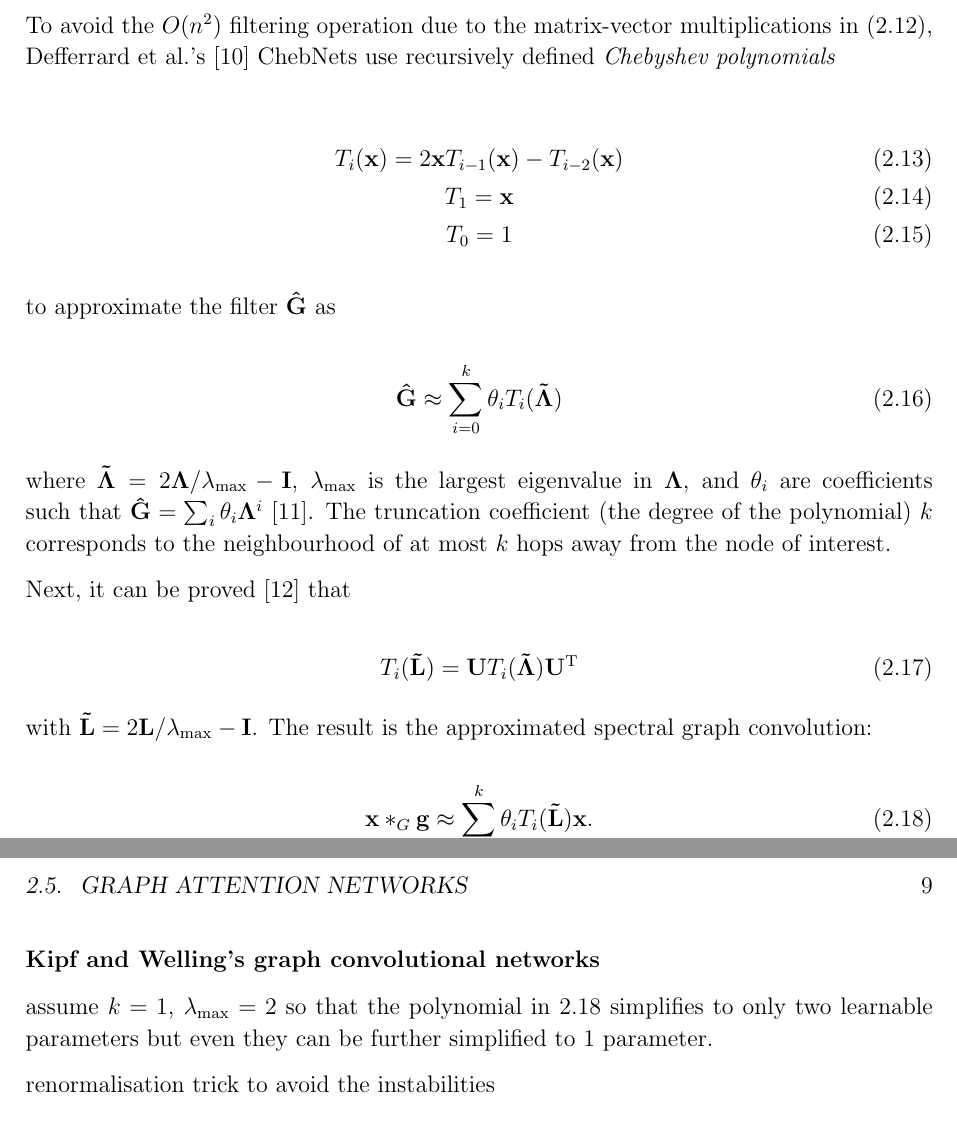
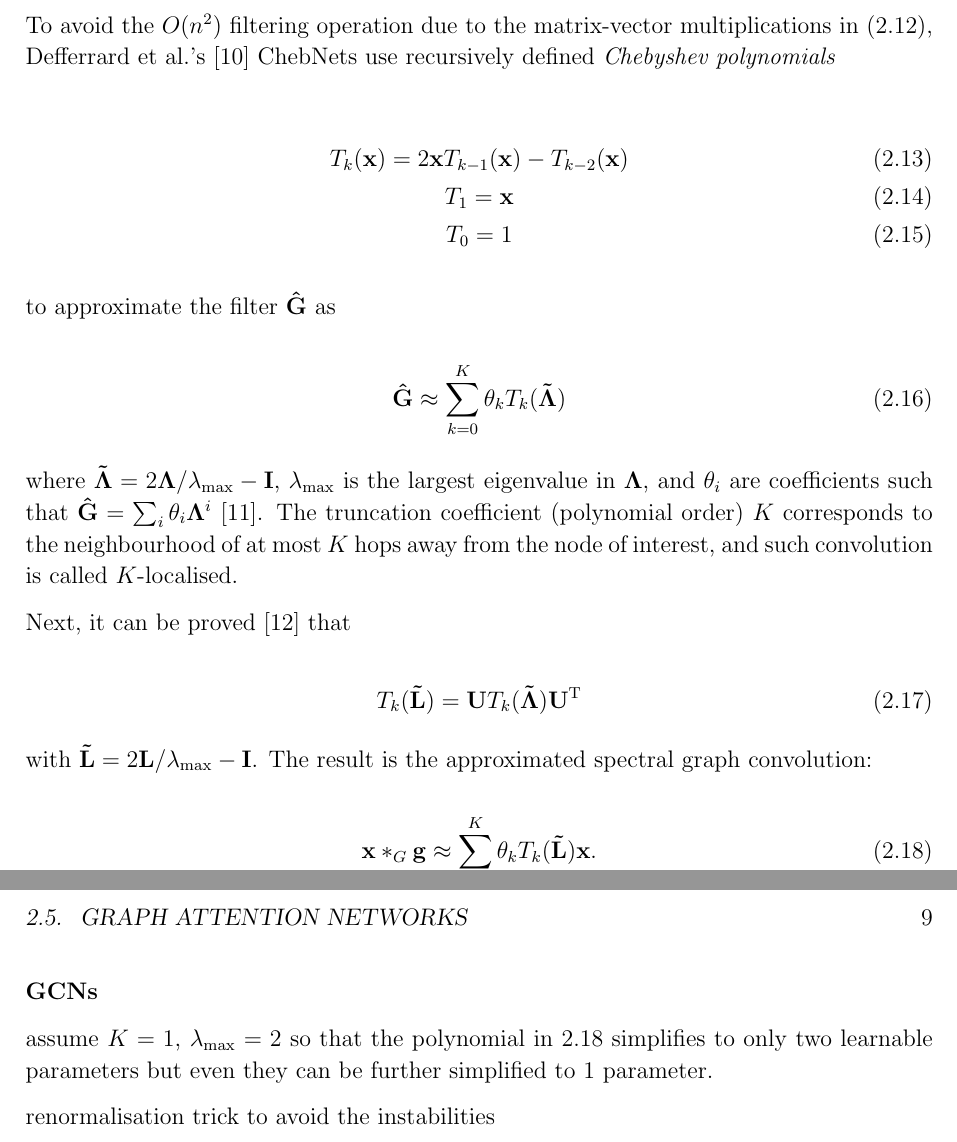
Before and after one commit to kamilest/cst-ii-dissertation, a LaTeX thesis (dissertation/dissertation.tex, which reads dissertation/chapters/preparation.tex): two parts of pages 8 and 9 of 20, joined at a grey line, cut so that both start at the same text. Compiled offline with pdfLaTeX.

Commit message:
Minor notation changes.

```diff
--- a/dissertation/chapters/preparation.tex
+++ b/dissertation/chapters/preparation.tex
@@ -191,7 +191,7 @@ This section reviews the steps towards optimised graph convolutional networks (G
 To avoid the $O(n^2)$ filtering operation due to the matrix-vector multiplications in (\ref{eq:convolution}), Defferrard et al.'s~\cite{defferrard2016convolutional} ChebNets use recursively defined \textit{Chebyshev polynomials}
 
 \begin{gather}
-    T_i(\mathbf{x}) = 2\mathbf{x}T_{i-1}(\mathbf{x}) - T_{i-2}(\mathbf{x}) \\
+    T_k(\mathbf{x}) = 2\mathbf{x}T_{k-1}(\mathbf{x}) - T_{k-2}(\mathbf{x}) \\
     T_1 = \mathbf{x} \\
     T_0 = 1
 \end{gather}
@@ -199,27 +199,27 @@ To avoid the $O(n^2)$ filtering operation due to the matrix-vector multiplicatio
 to approximate the filter $\mathbf{\hat{G}}$ as
 
 \begin{equation}
-    \mathbf{\hat{G}} \approx \sum_{i = 0}^{k} \theta_i T_i(\mathbf{\tilde{\Lambda}})
+    \mathbf{\hat{G}} \approx \sum_{k = 0}^{K} \theta_k T_k(\mathbf{\tilde{\Lambda}})
 \end{equation}
 
-where $\mathbf{\tilde{\Lambda}} = 2\mathbf{\Lambda}/\lambda_{\mathrm{max}} - \mathbf{I}$, $\lambda_\mathrm{max}$ is the largest eigenvalue in $\mathbf{\Lambda}$, and $\theta_i$ are coefficients such that $\mathbf{\hat{G}} = \sum_i \theta_i \mathbf{\Lambda}^i$~\cite{wu2019simplifying}. The truncation coefficient (the degree of the polynomial) $k$ corresponds to the neighbourhood of at most $k$ hops away from the node of interest.
+where $\mathbf{\tilde{\Lambda}} = 2\mathbf{\Lambda}/\lambda_{\mathrm{max}} - \mathbf{I}$, $\lambda_\mathrm{max}$ is the largest eigenvalue in $\mathbf{\Lambda}$, and $\theta_i$ are coefficients such that $\mathbf{\hat{G}} = \sum_i \theta_i \mathbf{\Lambda}^i$~\cite{wu2019simplifying}. The truncation coefficient (polynomial order) $K$ corresponds to the neighbourhood of at most $K$ hops away from the node of interest, and such convolution is called $K$-localised.
 
 Next, it can be proved~\cite{wu2019comprehensive} that
 
 \begin{equation}
-    T_i(\mathbf{\tilde{L}}) = \mathbf{U}T_i(\mathbf{\tilde{\Lambda}})\mathbf{U}^{\mathrm{T}}
+    T_k(\mathbf{\tilde{L}}) = \mathbf{U}T_k(\mathbf{\tilde{\Lambda}})\mathbf{U}^{\mathrm{T}}
 \end{equation}
 
 with $\mathbf{\tilde{L}} = 2\mathbf{L}/\lambda_{\mathrm{max}} - \mathbf{I}$. The result is the approximated spectral graph convolution:
 
 \begin{equation}
-    \mathbf{x} *_G \mathbf{g} \approx \sum_{i=0}^{k}\theta_i T_i(\mathbf{\tilde{L}})\mathbf{x}.
+    \mathbf{x} *_G \mathbf{g} \approx \sum_{k=0}^{K}\theta_k T_k(\mathbf{\tilde{L}})\mathbf{x}.
 \end{equation}
 
 % ChebNet: filters further approximated by Chebyshev expansion of the graph Laplacian avoiding the expensive eigendecomposition operation (ChebNet) (velickovic)
 
-\subsubsection{Kipf and Welling's graph convolutional networks}
-assume $k=1$, $\lambda_{\mathrm{max}}=2$ so that the polynomial in 2.18 simplifies to only two learnable parameters but even they can be further simplified to 1 parameter.
+\subsubsection{GCNs}
+assume $K=1$, $\lambda_{\mathrm{max}}=2$ so that the polynomial in 2.18 simplifies to only two learnable parameters but even they can be further simplified to 1 parameter.
 
 renormalisation trick to avoid the instabilities
 
```
Also changed, not shown: dissertation/dissertation.pdf (deleted).
